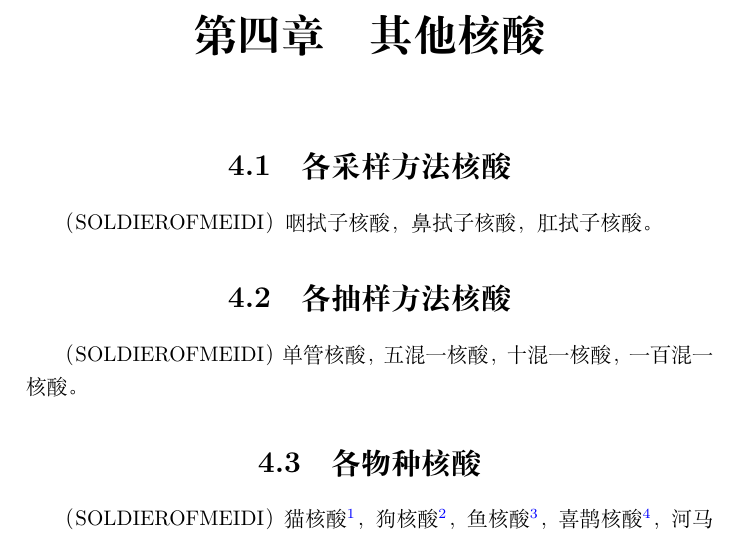
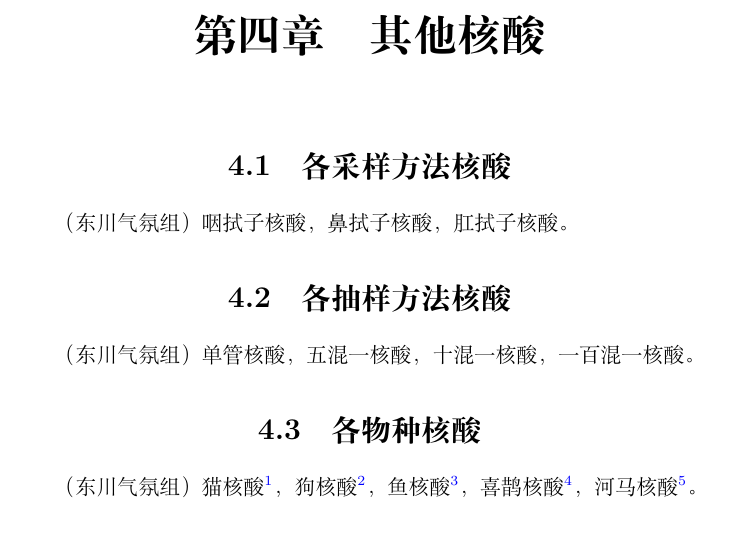
Before and after one commit to dzx-dzx/HeSuanJing, a LaTeX book (root.tex): part of page 11 of 11, cut so that both start at the same text. Compiled offline with XeLaTeX.

Commit message:
应要求修改ID

```diff
--- a/root.tex
+++ b/root.tex
@@ -50,13 +50,13 @@
 \chapter{其他核酸}
 
 \section{各采样方法核酸}
-（SOLDIEROFMEIDI）咽拭子核酸，鼻拭子核酸，肛拭子核酸。
+（东川气氛组）咽拭子核酸，鼻拭子核酸，肛拭子核酸。
 
 \section{各抽样方法核酸}
-（SOLDIEROFMEIDI）单管核酸，五混一核酸，十混一核酸，一百混一核酸。
+（东川气氛组）单管核酸，五混一核酸，十混一核酸，一百混一核酸。
 
 \section{各物种核酸}
-（SOLDIEROFMEIDI）猫核酸\footnote{\href{https://www.163.com/dy/article/GOS3PHOI05199NPP.html}{主人被隔离，防疫人员带罐头给猫咪验核酸，央视网评“宠物被扑杀”：别拿别人宠物当畜生}}，狗核酸\footnote{\href{https://www.thepaper.cn/newsDetail_forward_13916282}{扬州萌娃给家中狗狗“测核酸”，妈妈：她在模仿医护}}，鱼核酸\footnote{\href{https://www.163.com/dy/article/H3KS18UU0552Y6AK.html}{在水产市场给鱼做核酸，很多网友觉得好笑也不理解}}，喜鹊核酸\footnote{\href{https://www.163.com/dy/article/GUR8U0RM0522CD4O.html}{喜鹊能有多聪明？排队做核酸，主动张嘴咬棉签，网友：来报喜的}}，河马核酸\footnote{\href{https://www.thepaper.cn/newsDetail_forward_17997745}{河马乖乖配合饲养员做核酸，收获半个西瓜}}。
+（东川气氛组）猫核酸\footnote{\href{https://www.163.com/dy/article/GOS3PHOI05199NPP.html}{主人被隔离，防疫人员带罐头给猫咪验核酸，央视网评“宠物被扑杀”：别拿别人宠物当畜生}}，狗核酸\footnote{\href{https://www.thepaper.cn/newsDetail_forward_13916282}{扬州萌娃给家中狗狗“测核酸”，妈妈：她在模仿医护}}，鱼核酸\footnote{\href{https://www.163.com/dy/article/H3KS18UU0552Y6AK.html}{在水产市场给鱼做核酸，很多网友觉得好笑也不理解}}，喜鹊核酸\footnote{\href{https://www.163.com/dy/article/GUR8U0RM0522CD4O.html}{喜鹊能有多聪明？排队做核酸，主动张嘴咬棉签，网友：来报喜的}}，河马核酸\footnote{\href{https://www.thepaper.cn/newsDetail_forward_17997745}{河马乖乖配合饲养员做核酸，收获半个西瓜}}。
 
 
 \end{document}
```
Also changed, not shown: root.pdf, root.tex (6 more changed lines), 1 other file.
